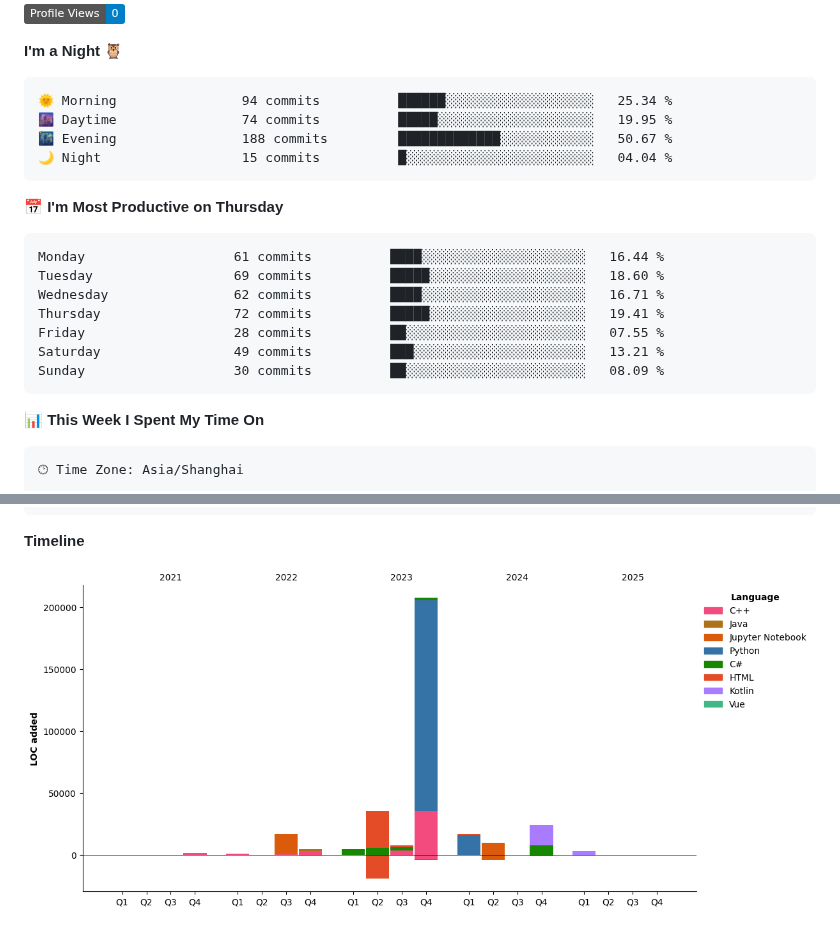
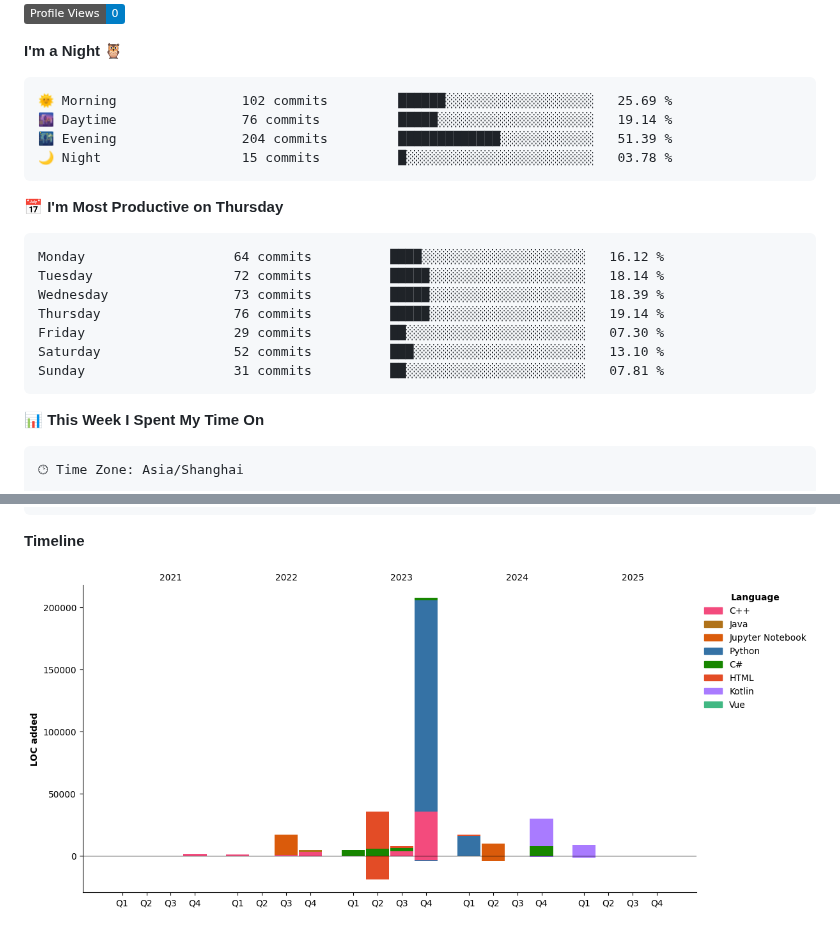
Before and after one commit to StandardL/StandardL, a Markdown page: README.md, 2 parts joined by grey strips. GitHub-like rendering; pictures changed too: assets/bar_graph.png; badges without logos.

Commit message:
Updated with Dev Metrics

````diff
--- a/README.md
+++ b/README.md
@@ -27,21 +27,21 @@
 **I'm a Night 🦉**
 
 ```text
-🌞 Morning                94 commits          ██████░░░░░░░░░░░░░░░░░░░   25.34 %
-🌆 Daytime                74 commits          █████░░░░░░░░░░░░░░░░░░░░   19.95 %
-🌃 Evening                188 commits         █████████████░░░░░░░░░░░░   50.67 %
-🌙 Night                  15 commits          █░░░░░░░░░░░░░░░░░░░░░░░░   04.04 %
+🌞 Morning                102 commits         ██████░░░░░░░░░░░░░░░░░░░   25.69 %
+🌆 Daytime                76 commits          █████░░░░░░░░░░░░░░░░░░░░   19.14 %
+🌃 Evening                204 commits         █████████████░░░░░░░░░░░░   51.39 %
+🌙 Night                  15 commits          █░░░░░░░░░░░░░░░░░░░░░░░░   03.78 %
 ```
 📅 **I'm Most Productive on Thursday**
 
 ```text
-Monday                   61 commits          ████░░░░░░░░░░░░░░░░░░░░░   16.44 %
-Tuesday                  69 commits          █████░░░░░░░░░░░░░░░░░░░░   18.60 %
-Wednesday                62 commits          ████░░░░░░░░░░░░░░░░░░░░░   16.71 %
-Thursday                 72 commits          █████░░░░░░░░░░░░░░░░░░░░   19.41 %
-Friday                   28 commits          ██░░░░░░░░░░░░░░░░░░░░░░░   07.55 %
-Saturday                 49 commits          ███░░░░░░░░░░░░░░░░░░░░░░   13.21 %
-Sunday                   30 commits          ██░░░░░░░░░░░░░░░░░░░░░░░   08.09 %
+Monday                   64 commits          ████░░░░░░░░░░░░░░░░░░░░░   16.12 %
+Tuesday                  72 commits          █████░░░░░░░░░░░░░░░░░░░░   18.14 %
+Wednesday                73 commits          █████░░░░░░░░░░░░░░░░░░░░   18.39 %
+Thursday                 76 commits          █████░░░░░░░░░░░░░░░░░░░░   19.14 %
+Friday                   29 commits          ██░░░░░░░░░░░░░░░░░░░░░░░   07.30 %
+Saturday                 52 commits          ███░░░░░░░░░░░░░░░░░░░░░░   13.10 %
+Sunday                   31 commits          ██░░░░░░░░░░░░░░░░░░░░░░░   07.81 %
 ```
 
 
````
Also changed, not shown: other parts of README.md (+1 -1 lines).
